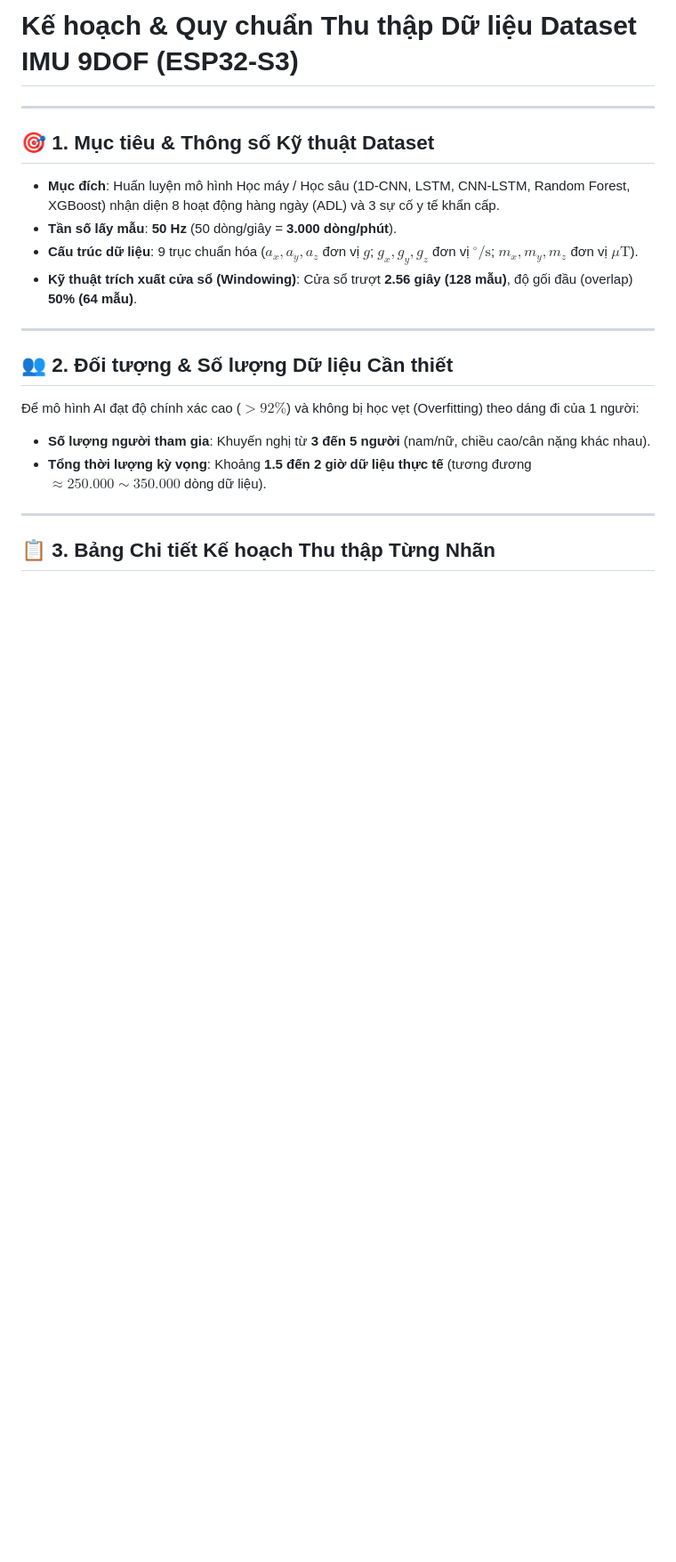
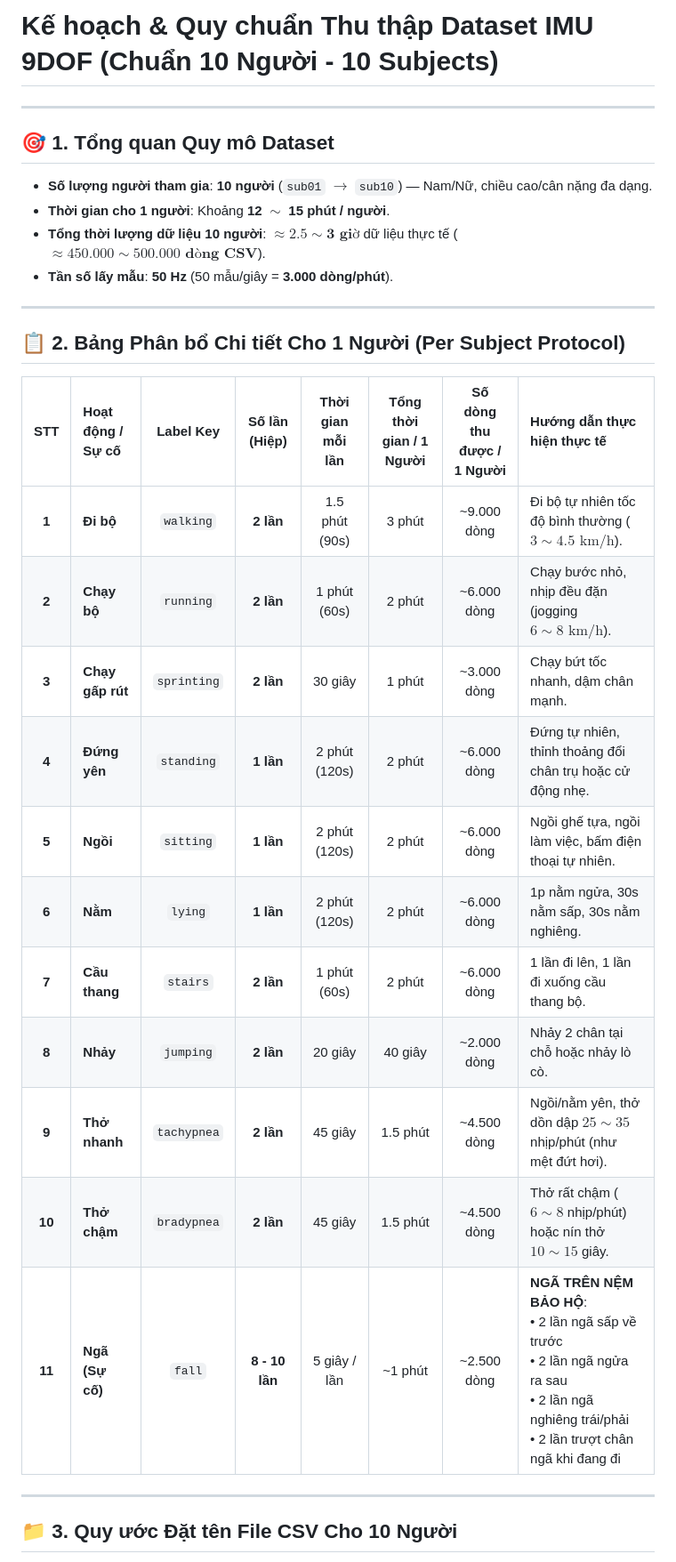
Before and after one commit to hoa-10/IMU_sensor_10DOF, a Markdown page: DATA_COLLECTION_PLAN.md, the part around one of its changes. Shown at 89% size. Rendered like a GitHub page; blank space fills up the shorter version.

```diff
--- a/DATA_COLLECTION_PLAN.md
+++ b/DATA_COLLECTION_PLAN.md
@@ -1,22 +1,32 @@
-# Kế hoạch & Quy chuẩn Thu thập Dữ liệu Dataset IMU 9DOF (ESP32-S3)
+# Kế hoạch & Quy chuẩn Thu thập Dataset IMU 9DOF (Chuẩn 10 Người - 10 Subjects)
 
 ---
 
-## 🎯 1. Mục tiêu & Thông số Kỹ thuật Dataset
-- **Mục đích**: Huấn luyện mô hình Học máy / Học sâu (1D-CNN, LSTM, CNN-LSTM, Random Forest, XGBoost) nhận diện 8 hoạt động hàng ngày (ADL) và 3 sự cố y tế khẩn cấp.
-- **Tần số lấy mẫu**: **50 Hz** (50 dòng/giây = **3.000 dòng/phút**).
-- **Cấu trúc dữ liệu**: 9 trục chuẩn hóa ($a_x, a_y, a_z$ đơn vị $g$; $g_x, g_y, g_z$ đơn vị $^\circ/\text{s}$; $m_x, m_y, m_z$ đơn vị $\mu\text{T}$).
-- **Kỹ thuật trích xuất cửa sổ (Windowing)**: Cửa sổ trượt **2.56 giây (128 mẫu)**, độ gối đầu (overlap) **50% (64 mẫu)**.
+## 🎯 1. Tổng quan Quy mô Dataset
+- **Số lượng người tham gia**: **10 người** (`sub01` $\rightarrow$ `sub10`) — Nam/Nữ, chiều cao/cân nặng đa dạng.
+- **Thời gian cho 1 người**: Khoảng **12 $\sim$ 15 phút / người**.
+- **Tổng thời lượng dữ liệu 10 người**: $\approx \mathbf{2.5 \sim 3\text{ giờ}}$ dữ liệu thực tế ($\approx \mathbf{450.000 \sim 500.000\text{ dòng CSV}}$).
+- **Tần số lấy mẫu**: **50 Hz** (50 mẫu/giây = **3.000 dòng/phút**).
 
 ---
 
-## 👥 2. Đối tượng & Số lượng Dữ liệu Cần thiết
+## 📋 2. Bảng Phân bổ Chi tiết Cho 1 Người (Per Subject Protocol)
 
-Để mô hình AI đạt độ chính xác cao ($>92\%$) và không bị học vẹt (Overfitting) theo dáng đi của 1 người:
-- **Số lượng người tham gia**: Khuyến nghị từ **3 đến 5 người** (nam/nữ, chiều cao/cân nặng khác nhau).
-- **Tổng thời lượng kỳ vọng**: Khoảng **1.5 đến 2 giờ dữ liệu thực tế** (tương đương $\approx 250.000 \sim 350.000$ dòng dữ liệu).
+| STT | Hoạt động / Sự cố | Label Key | Số lần (Hiệp) | Thời gian mỗi lần | Tổng thời gian / 1 Người | Số dòng thu được / 1 Người | Hướng dẫn thực hiện thực tế |
+| :---: | :--- | :---: | :---: | :---: | :---: | :---: | :--- |
+| **1** | **Đi bộ** | `walking` | **2 lần** | 1.5 phút (90s) | 3 phút | ~9.000 dòng | Đi bộ tự nhiên tốc độ bình thường ($3 \sim 4.5\text{ km/h}$). |
+| **2** | **Chạy bộ** | `running` | **2 lần** | 1 phút (60s) | 2 phút | ~6.000 dòng | Chạy bước nhỏ, nhịp đều đặn (jogging $6 \sim 8\text{ km/h}$). |
+| **3** | **Chạy gấp rút** | `sprinting` | **2 lần** | 30 giây | 1 phút | ~3.000 dòng | Chạy bứt tốc nhanh, dậm chân mạnh. |
+| **4** | **Đứng yên** | `standing` | **1 lần** | 2 phút (120s) | 2 phút | ~6.000 dòng | Đứng tự nhiên, thỉnh thoảng đổi chân trụ hoặc cử động nhẹ. |
+| **5** | **Ngồi** | `sitting` | **1 lần** | 2 phút (120s) | 2 phút | ~6.000 dòng | Ngồi ghế tựa, ngồi làm việc, bấm điện thoại tự nhiên. |
+| **6** | **Nằm** | `lying` | **1 lần** | 2 phút (120s) | 2 phút | ~6.000 dòng | 1p nằm ngửa, 30s nằm sấp, 30s nằm nghiêng. |
+| **7** | **Cầu thang** | `stairs` | **2 lần** | 1 phút (60s) | 2 phút | ~6.000 dòng | 1 lần đi lên, 1 lần đi xuống cầu thang bộ. |
+| **8** | **Nhảy** | `jumping` | **2 lần** | 20 giây | 40 giây | ~2.000 dòng | Nhảy 2 chân tại chỗ hoặc nhảy lò cò. |
+| **9** | **Thở nhanh** | `tachypnea` | **2 lần** | 45 giây | 1.5 phút | ~4.500 dòng | Ngồi/nằm yên, thở dồn dập $25 \sim 35$ nhịp/phút (như mệt đứt hơi). |
+| **10** | **Thở chậm** | `bradypnea` | **2 lần** | 45 giây | 1.5 phút | ~4.500 dòng | Thở rất chậm ($6 \sim 8$ nhịp/phút) hoặc nín thở $10 \sim 15$ giây. |
+| **11** | **Ngã (Sự cố)** | `fall` | **8 - 10 lần** | 5 giây / lần | ~1 phút | ~2.500 dòng | **NGÃ TRÊN NỆM BẢO HỘ**:<br>• 2 lần ngã sấp về trước<br>• 2 lần ngã ngửa ra sau<br>• 2 lần ngã nghiêng trái/phải<br>• 2 lần trượt chân ngã khi đang đi |
 
 ---
 
-## 📋 3. Bảng Chi tiết Kế hoạch Thu thập Từng Nhãn
+## 📁 3. Quy ước Đặt tên File CSV Cho 10 Người
 
```
Also changed, not shown: other parts of DATA_COLLECTION_PLAN.md (+19 -58 lines).
